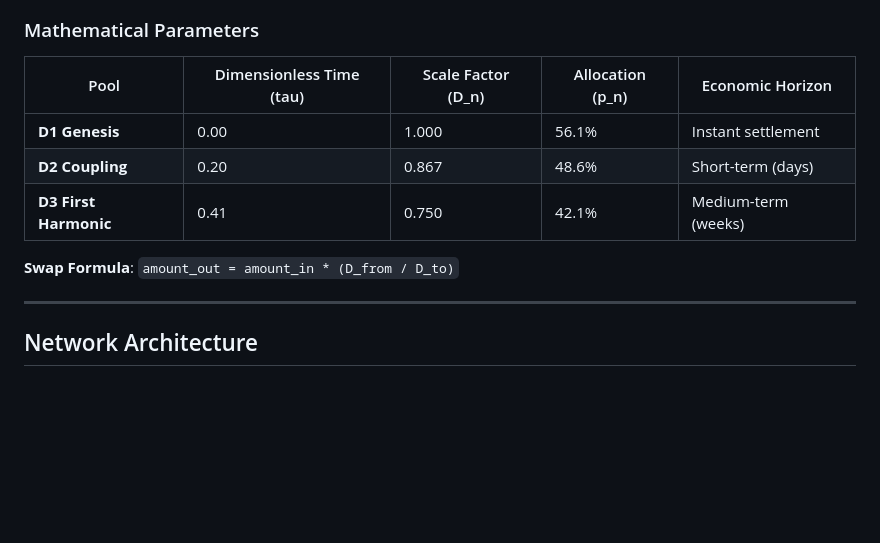
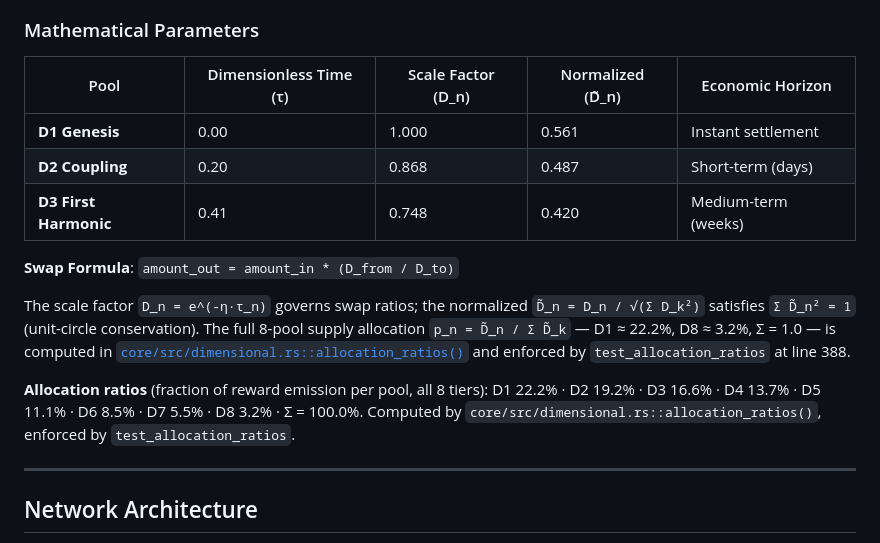
Before and after one commit to COINjecture-Network/COINjecture2.0, a Markdown page: README.md, the part around the change. Rendered like a GitHub page; blank space fills up the shorter version.

Commit message:
fix(docs): correct dimensional-pool table column label in README
The "Mathematical Parameters" table at README.md:282-287 labelled its
third column "Allocation (p_n)" and showed D1=56.1%, D2=48.6%, D3=42.1%.
Those numbers are not allocation ratios — they are the normalized
dimensional scales D_tilde_n = D_n / sqrt(sum D_k^2). The actual
allocation ratios returned by core/src/dimensional.rs::allocation_ratios()
are D1=0.222, D2=0.192, D3=0.166, summing across all 8 pools to 1.0.

The mislabel would survive a casual read but not an institutional
reviewer doing the arithmetic: 56.1 + 48.6 + 42.1 = 146.8%, which
cannot compose as an allocation.

Co-Authored-By: Claude Opus 4.7 (1M context) <noreply@anthropic.com>

```diff
--- a/README.md
+++ b/README.md
@@ -279,13 +279,26 @@ graph TB
 
 ### Mathematical Parameters
 
-| Pool | Dimensionless Time (tau) | Scale Factor (D_n) | Allocation (p_n) | Economic Horizon |
-|------|------------------------|-------------------|------------------|------------------|
-| **D1 Genesis** | 0.00 | 1.000 | 56.1% | Instant settlement |
-| **D2 Coupling** | 0.20 | 0.867 | 48.6% | Short-term (days) |
-| **D3 First Harmonic** | 0.41 | 0.750 | 42.1% | Medium-term (weeks) |
+| Pool | Dimensionless Time (τ) | Scale Factor (D_n) | Normalized (D̃_n) | Economic Horizon |
+|------|------------------------|---------------------|---------------------|------------------|
+| **D1 Genesis** | 0.00 | 1.000 | 0.561 | Instant settlement |
+| **D2 Coupling** | 0.20 | 0.868 | 0.487 | Short-term (days) |
+| **D3 First Harmonic** | 0.41 | 0.748 | 0.420 | Medium-term (weeks) |
 
 **Swap Formula**: `amount_out = amount_in * (D_from / D_to)`
+
+The scale factor `D_n = e^(-η·τ_n)` governs swap ratios; the normalized
+`D̃_n = D_n / √(Σ D_k²)` satisfies `Σ D̃_n² = 1` (unit-circle conservation).
+The full 8-pool supply allocation
+`p_n = D̃_n / Σ D̃_k` — D1 ≈ 22.2%, D8 ≈ 3.2%, Σ = 1.0 — is computed in
+[`core/src/dimensional.rs::allocation_ratios()`](core/src/dimensional.rs)
+and enforced by `test_allocation_ratios` at line 388.
+
+**Allocation ratios** (fraction of reward emission per pool, all 8 tiers):
+D1 22.2% · D2 19.2% · D3 16.6% · D4 13.7% · D5 11.1% · D6 8.5% ·
+D7 5.5% · D8 3.2% · Σ = 100.0%. Computed by
+`core/src/dimensional.rs::allocation_ratios()`, enforced by
+`test_allocation_ratios`.
 
 ---
 
```
